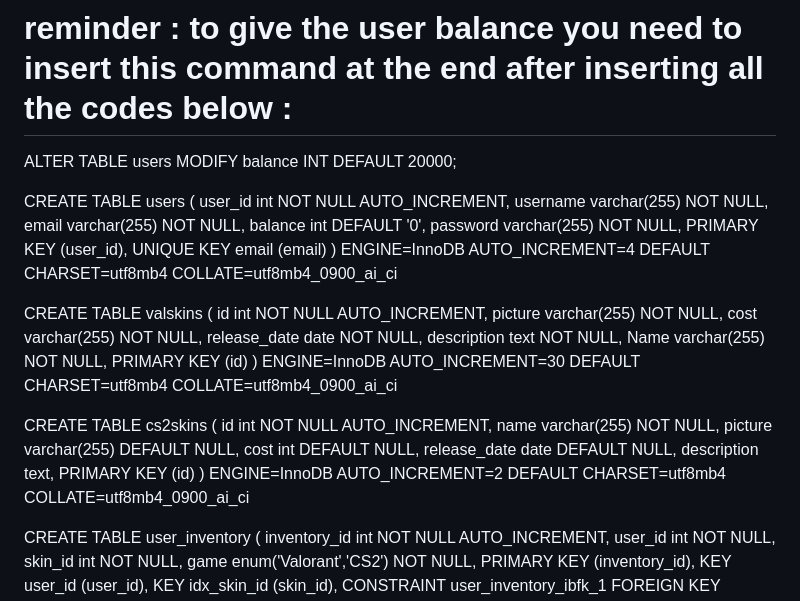
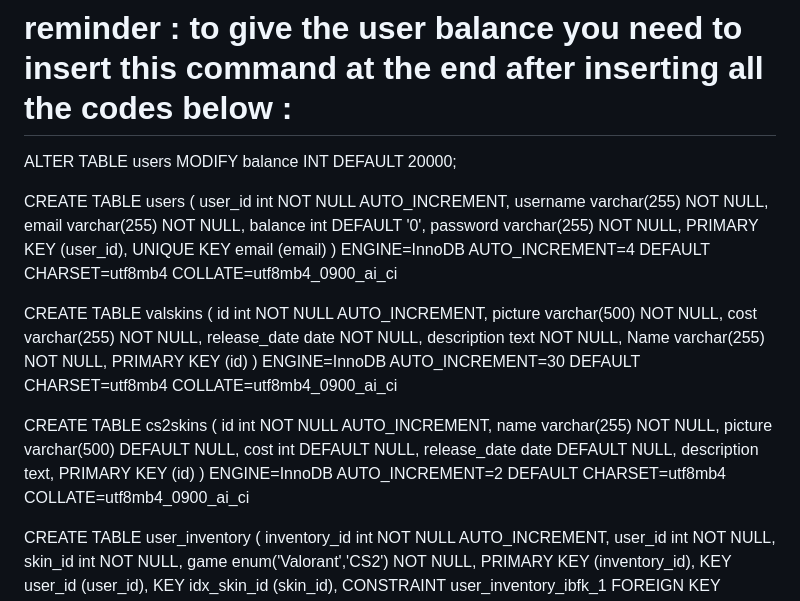
Before and after one commit to Nurzhas-kun/Trade-system, a Markdown page: README.md, the part around the change. Rendered like a GitHub page.

```diff
--- a/README.md
+++ b/README.md
@@ -28,13 +28,17 @@ ALTER TABLE users
 MODIFY balance INT DEFAULT 20000;
 
 
+
+
+
+
 CREATE TABLE users ( user_id int NOT NULL AUTO_INCREMENT, username varchar(255) NOT NULL, email varchar(255) NOT NULL, balance int DEFAULT '0', password varchar(255) NOT NULL, PRIMARY KEY (user_id), UNIQUE KEY email (email) ) ENGINE=InnoDB AUTO_INCREMENT=4 DEFAULT CHARSET=utf8mb4 COLLATE=utf8mb4_0900_ai_ci
 
 
-CREATE TABLE valskins ( id int NOT NULL AUTO_INCREMENT, picture varchar(255) NOT NULL, cost varchar(255) NOT NULL, release_date date NOT NULL, description text NOT NULL, Name varchar(255) NOT NULL, PRIMARY KEY (id) ) ENGINE=InnoDB AUTO_INCREMENT=30 DEFAULT CHARSET=utf8mb4 COLLATE=utf8mb4_0900_ai_ci
+CREATE TABLE valskins ( id int NOT NULL AUTO_INCREMENT, picture varchar(500) NOT NULL, cost varchar(255) NOT NULL, release_date date NOT NULL, description text NOT NULL, Name varchar(255) NOT NULL, PRIMARY KEY (id) ) ENGINE=InnoDB AUTO_INCREMENT=30 DEFAULT CHARSET=utf8mb4 COLLATE=utf8mb4_0900_ai_ci
 
 
-CREATE TABLE cs2skins ( id int NOT NULL AUTO_INCREMENT, name varchar(255) NOT NULL, picture varchar(255) DEFAULT NULL, cost int DEFAULT NULL, release_date date DEFAULT NULL, description text, PRIMARY KEY (id) ) ENGINE=InnoDB AUTO_INCREMENT=2 DEFAULT CHARSET=utf8mb4 COLLATE=utf8mb4_0900_ai_ci
+CREATE TABLE cs2skins ( id int NOT NULL AUTO_INCREMENT, name varchar(255) NOT NULL, picture varchar(500) DEFAULT NULL, cost int DEFAULT NULL, release_date date DEFAULT NULL, description text, PRIMARY KEY (id) ) ENGINE=InnoDB AUTO_INCREMENT=2 DEFAULT CHARSET=utf8mb4 COLLATE=utf8mb4_0900_ai_ci
 
 
 
```
